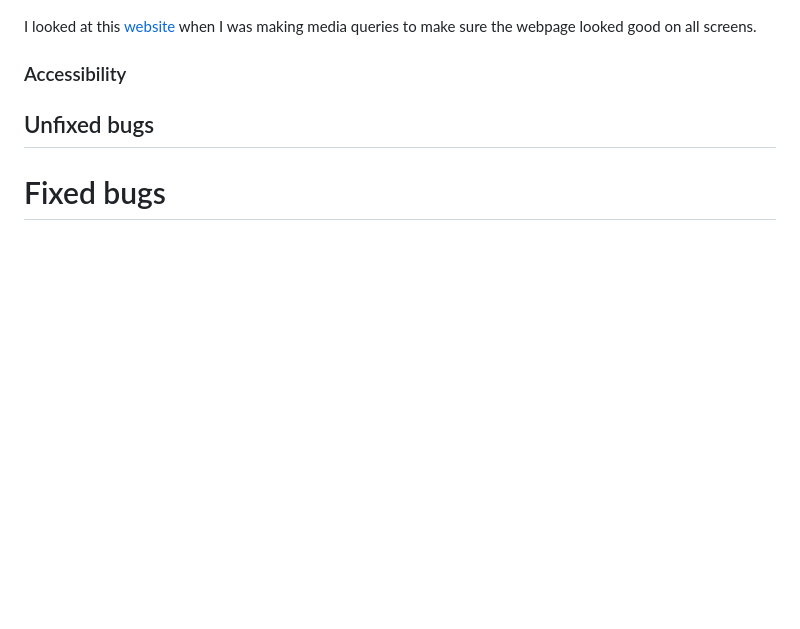
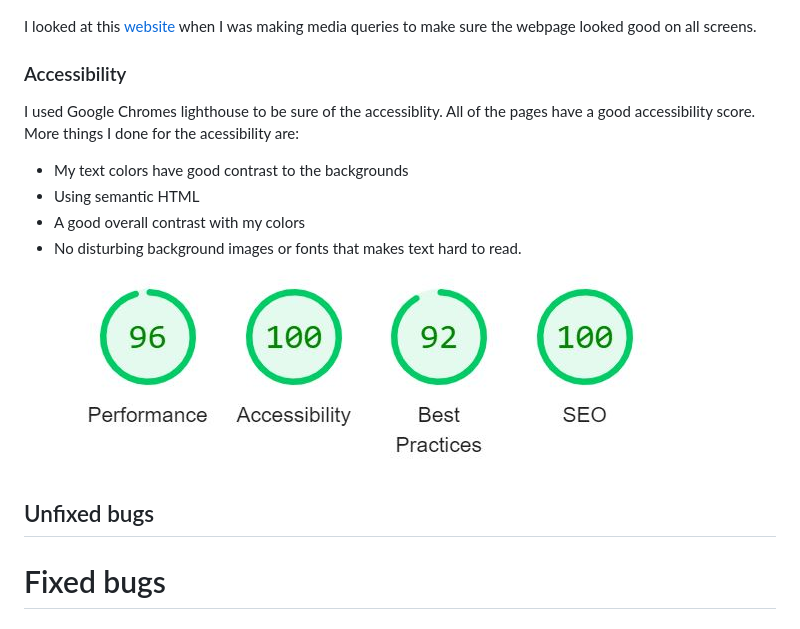
Before and after one commit to KlaraMartinsson/aussie-approved, a Markdown page: README.md, the part around the change. GitHub-like rendering; pictures changed too: assets/readme-images/lighthouse.JPG (added); blank space fills up the shorter version.

Commit message:
Add text to accessibility

```diff
--- a/README.md
+++ b/README.md
@@ -50,6 +50,12 @@ No warning in JSHint validatore.
 ### Am I responsive
 I looked at this [website](https://ui.dev/amiresponsive?url=https://8000-klaramartinsson-aussie-a-rpeqpg0a1z.us2.codeanyapp.com/index.html) when I was making media queries to make sure the webpage looked good on all screens.
 ### Accessibility
+I used Google Chromes lighthouse to be sure of the accessiblity. All of the pages have a good accessibility score. More things I done for the acessibility are:
+- My text colors have good contrast to the backgrounds
+- Using semantic HTML
+- A good overall contrast with my colors
+- No disturbing background images or fonts that makes text hard to read.
+![Websites performance, accessibility and more](assets/readme-images/lighthouse.JPG)
 ## Unfixed bugs
 # Fixed bugs
 ## Deployment
```
